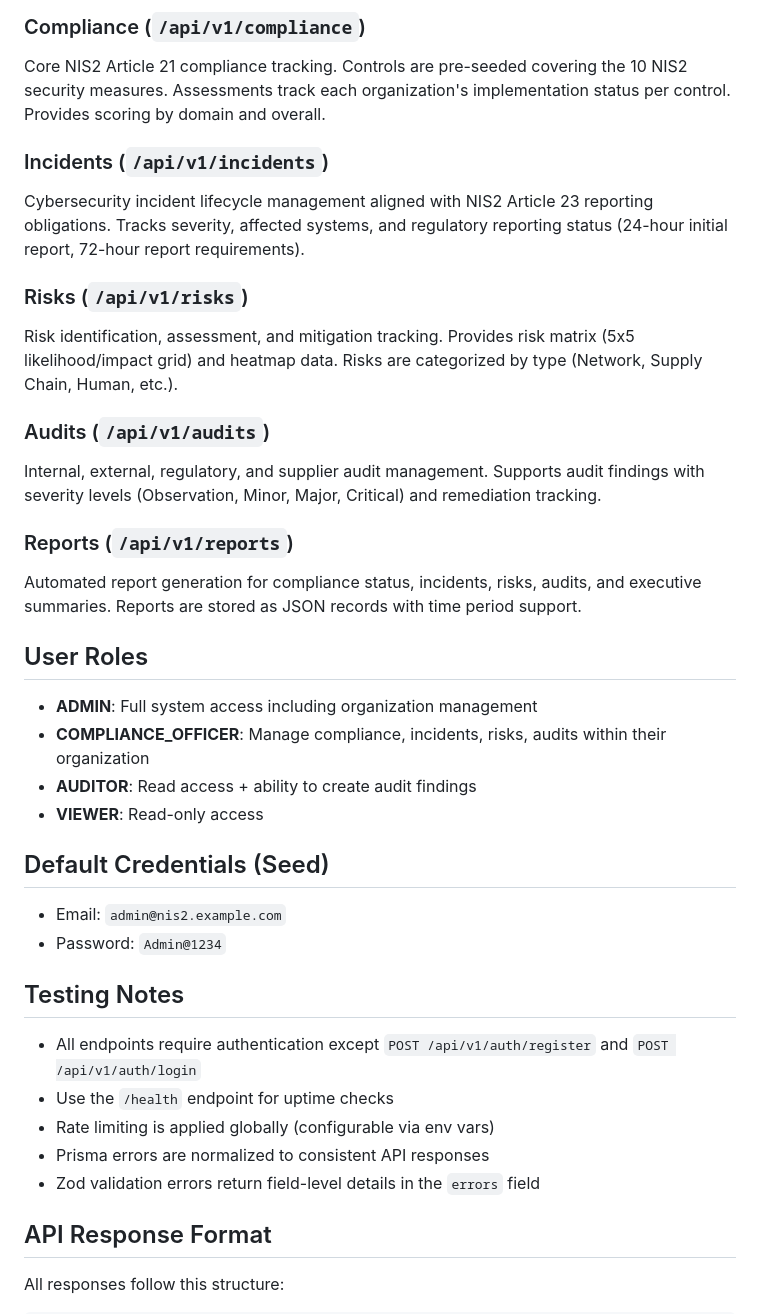
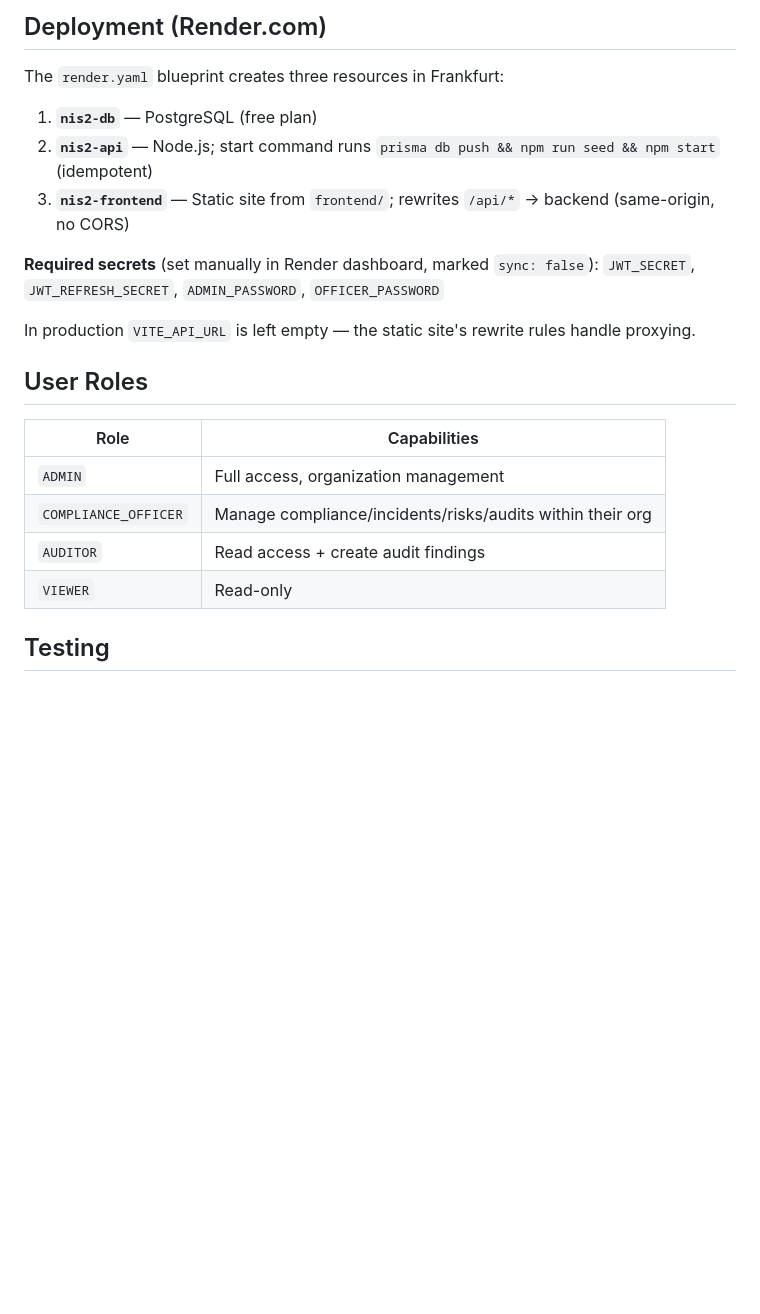
Before and after one commit to Sakho313/Cheikh-Tidiane-Sakho-PROJET, a Markdown page: CLAUDE.md, the part around one of its changes. Rendered like a GitHub page; blank space fills up the shorter version.

```diff
--- a/CLAUDE.md
+++ b/CLAUDE.md
@@ -109,40 +151,24 @@ Manages NIS2-regulated entities. Each organization has a sector (Energy, Transpo
 
-### Compliance (`/api/v1/compliance`)
-Core NIS2 Article 21 compliance tracking. Controls are pre-seeded covering the 10 NIS2 security measures. Assessments track each organization's implementation status per control. Provides scoring by domain and overall.
+## Deployment (Render.com)
 
-### Incidents (`/api/v1/incidents`)
-Cybersecurity incident lifecycle management aligned with NIS2 Article 23 reporting obligations. Tracks severity, affected systems, and regulatory reporting status (24-hour initial report, 72-hour report requirements).
+The `render.yaml` blueprint creates three resources in Frankfurt:
+1. **`nis2-db`** — PostgreSQL (free plan)
+2. **`nis2-api`** — Node.js; start command runs `prisma db push && npm run seed && npm start` (idempotent)
+3. **`nis2-frontend`** — Static site from `frontend/`; rewrites `/api/*` → backend (same-origin, no CORS)
 
-### Risks (`/api/v1/risks`)
-Risk identification, assessment, and mitigation tracking. Provides risk matrix (5x5 likelihood/impact grid) and heatmap data. Risks are categorized by type (Network, Supply Chain, Human, etc.).
+**Required secrets** (set manually in Render dashboard, marked `sync: false`):
+`JWT_SECRET`, `JWT_REFRESH_SECRET`, `ADMIN_PASSWORD`, `OFFICER_PASSWORD`
 
-### Audits (`/api/v1/audits`)
-Internal, external, regulatory, and supplier audit management. Supports audit findings with severity levels (Observation, Minor, Major, Critical) and remediation tracking.
-
-### Reports (`/api/v1/reports`)
-Automated report generation for compliance status, incidents, risks, audits, and executive summaries. Reports are stored as JSON records with time period support.
+In production `VITE_API_URL` is left empty — the static site's rewrite rules handle proxying.
 
 ## User Roles
 
-- **ADMIN**: Full system access including organization management
-- **COMPLIANCE_OFFICER**: Manage compliance, incidents, risks, audits within their organization
-- **AUDITOR**: Read access + ability to create audit findings
-- **VIEWER**: Read-only access
+| Role | Capabilities |
+|---|---|
+| `ADMIN` | Full access, organization management |
+| `COMPLIANCE_OFFICER` | Manage compliance/incidents/risks/audits within their org |
+| `AUDITOR` | Read access + create audit findings |
+| `VIEWER` | Read-only |
 
-## Default Credentials (Seed)
+## Testing
 
-- Email: `admin@nis2.example.com`
-- Password: `Admin@1234`
-
-## Testing Notes
-
-- All endpoints require authentication except `POST /api/v1/auth/register` and `POST /api/v1/auth/login`
-- Use the `/health` endpoint for uptime checks
-- Rate limiting is applied globally (configurable via env vars)
-- Prisma errors are normalized to consistent API responses
-- Zod validation errors return field-level details in the `errors` field
-
-## API Response Format
-
-All responses follow this structure:
-
```
Also changed, not shown: other parts of CLAUDE.md (+132 -118 lines).
